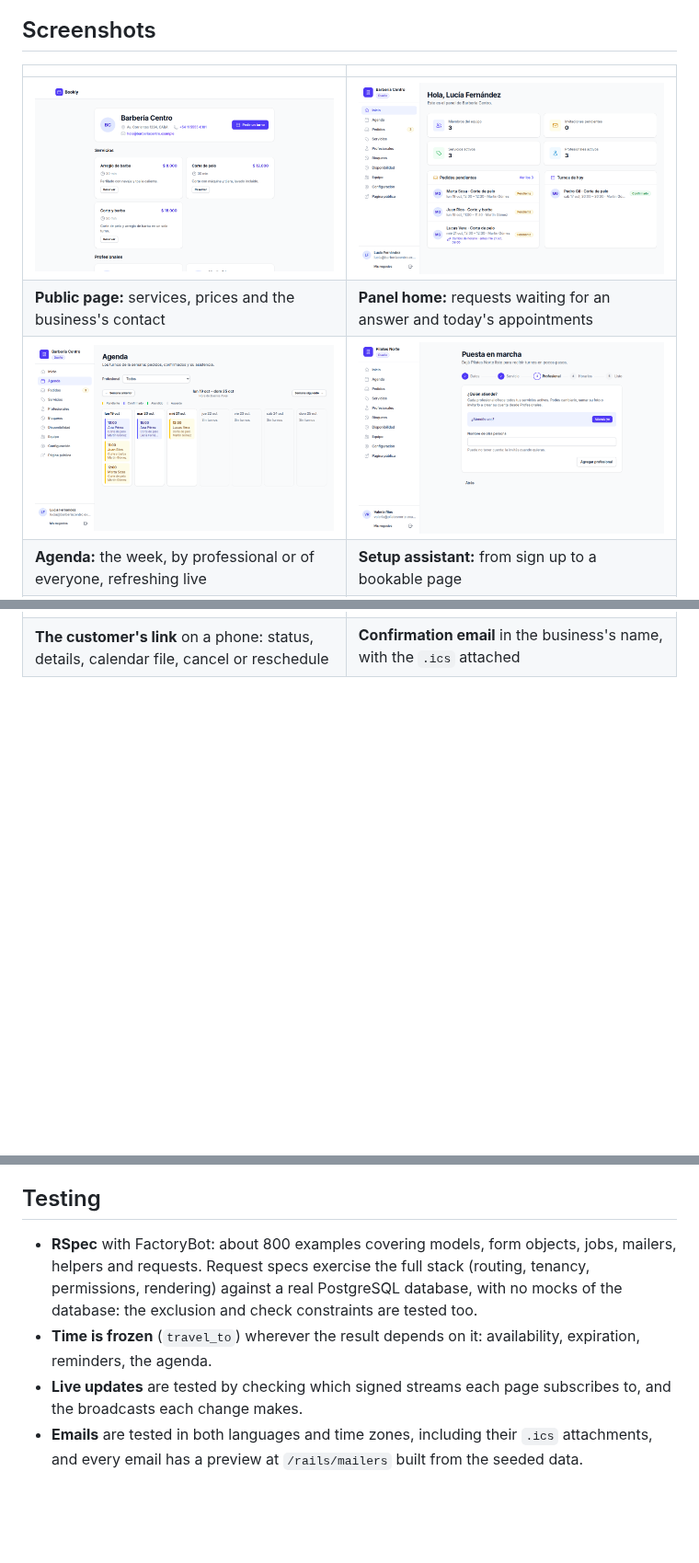
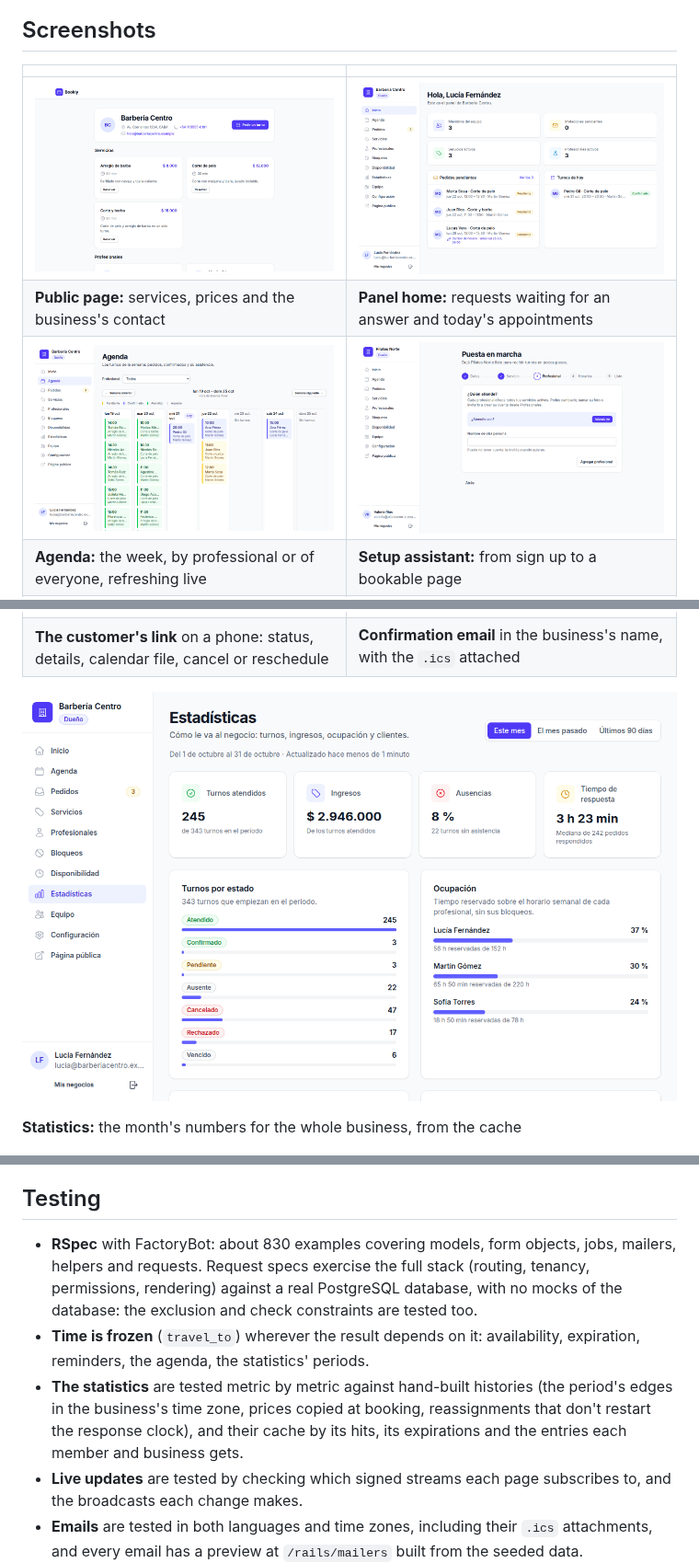
Before and after one commit to brusatimatias/bookly, a Markdown page: README.md, 3 parts joined by grey strips. Shown at 92% size. GitHub-like rendering; pictures changed too: doc/screenshots/panel-agenda.png, doc/screenshots/panel-dashboard.png, doc/screenshots/panel-statistics.png (added); blank space fills up the shorter version.

Commit message:
Document the statistics and the cache in the README and CLAUDE.md

```diff
--- a/README.md
+++ b/README.md
@@ -65,6 +67,10 @@ Built with Rails 8.1, Ruby 3.4, PostgreSQL, Hotwire and Tailwind 4. No Node, no
 | ![A confirmed appointment on a phone, with the add to calendar button](doc/screenshots/customer-appointment-mobile.png) | ![The confirmation email of a football court booking](doc/screenshots/email-confirmed.png) |
 | **The customer's link** on a phone: status, details, calendar file, cancel or reschedule | **Confirmation email** in the business's name, with the `.ics` attached |
 
+![The statistics page: attended appointments, revenue, no-shows, response time, appointments by status and each professional's occupancy](doc/screenshots/panel-statistics.png)
+
+**Statistics:** the month's numbers for the whole business, from the cache
+
 ![The platform panel listing every business with its owner, members and appointments](doc/screenshots/platform.png)
 
 ## Architecture
@@ -156,8 +168,9 @@ Instants are stored in UTC and shown in the business's time zone; inside a reque
 
 ## Testing
 
-- **RSpec** with FactoryBot: about 800 examples covering models, form objects, jobs, mailers, helpers and requests. Request specs exercise the full stack (routing, tenancy, permissions, rendering) against a real PostgreSQL database, with no mocks of the database: the exclusion and check constraints are tested too.
-- **Time is frozen** (`travel_to`) wherever the result depends on it: availability, expiration, reminders, the agenda.
+- **RSpec** with FactoryBot: about 830 examples covering models, form objects, jobs, mailers, helpers and requests. Request specs exercise the full stack (routing, tenancy, permissions, rendering) against a real PostgreSQL database, with no mocks of the database: the exclusion and check constraints are tested too.
+- **Time is frozen** (`travel_to`) wherever the result depends on it: availability, expiration, reminders, the agenda, the statistics' periods.
+- **The statistics** are tested metric by metric against hand-built histories (the period's edges in the business's time zone, prices copied at booking, reassignments that don't restart the response clock), and their cache by its hits, its expirations and the entries each member and business gets.
 - **Live updates** are tested by checking which signed streams each page subscribes to, and the broadcasts each change makes.
 - **Emails** are tested in both languages and time zones, including their `.ics` attachments, and every email has a preview at `/rails/mailers` built from the seeded data.
 - **CI** (GitHub Actions, mirrored locally by `bin/ci`) runs RuboCop, the three audits and the suite.
```
Also changed, not shown: other parts of README.md (+15 -4 lines), CLAUDE.md (+10 -3 lines), 1 other file.
